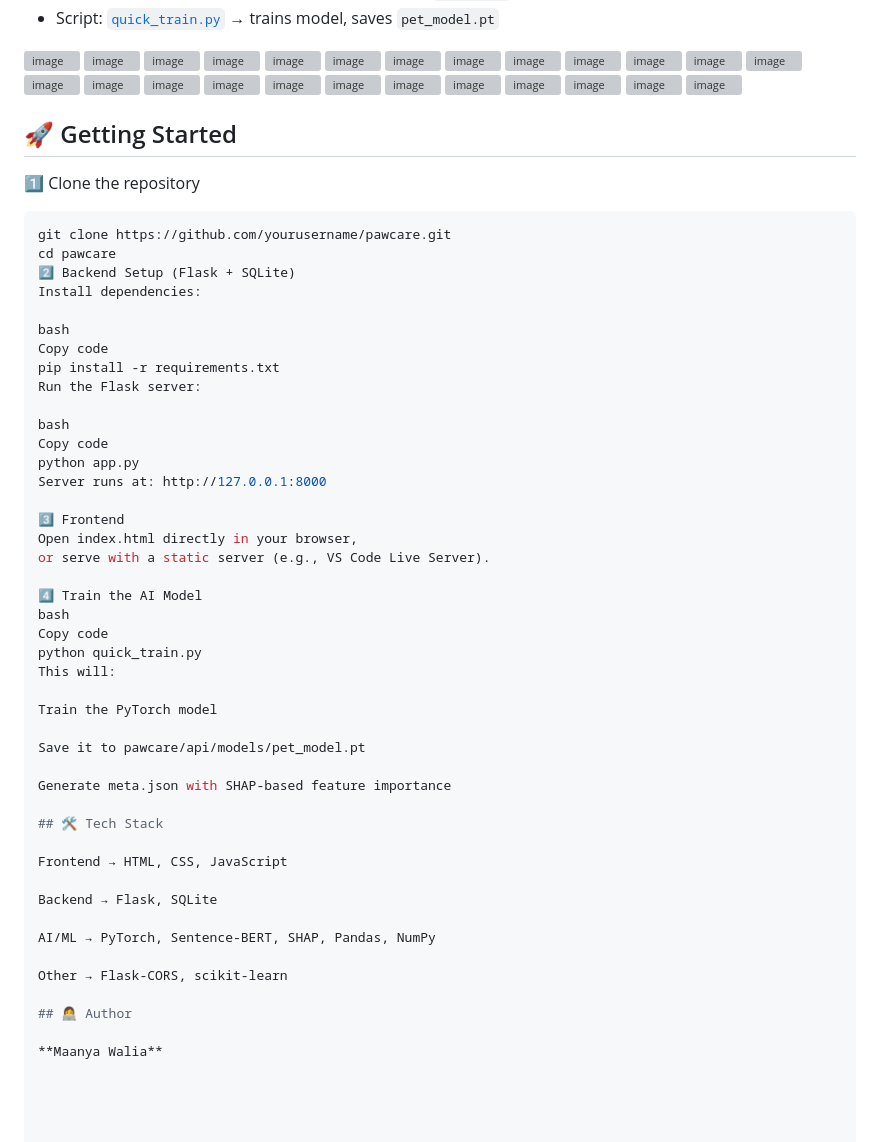
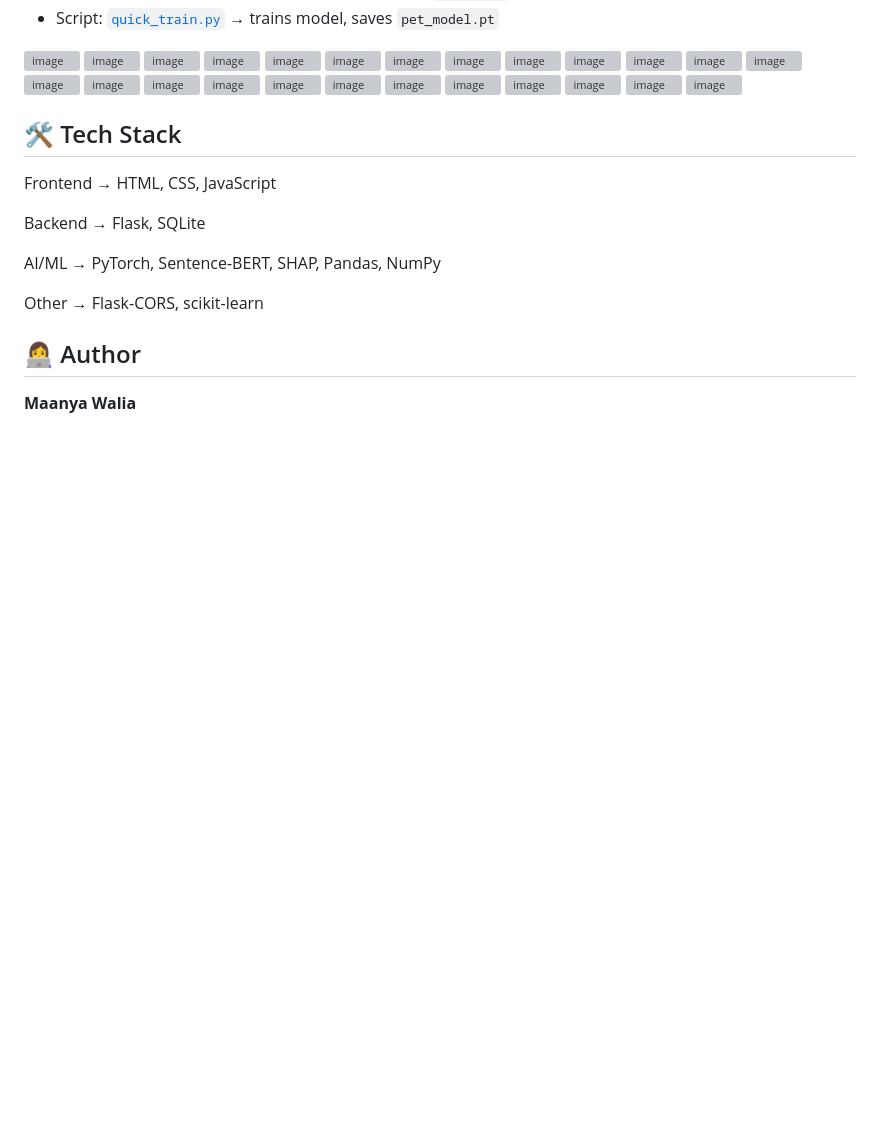
Before and after one commit to maanyaw/pawcare, a Markdown page: README.md, the part around the change. Drawn GitHub-style; blank space fills up the shorter version; grey boxes are pictures that could not be loaded.

````diff
--- a/README.md
+++ b/README.md
@@ -67,40 +67,6 @@ The project demonstrates a **full-stack solution**:
 <img width="1913" height="748" alt="image" src="https://github.com/user-attachments/assets/90f0835c-c3a8-499b-afbe-5939427a788f" />
 <img width="1879" height="261" alt="image" src="https://github.com/user-attachments/assets/0284d068-c414-43cc-a84e-79af3d04b9ae" />
 
-## 🚀 Getting Started
-
-1️⃣ Clone the repository
-```bash
-git clone https://github.com/yourusername/pawcare.git
-cd pawcare
-2️⃣ Backend Setup (Flask + SQLite)
-Install dependencies:
-
-bash
-Copy code
-pip install -r requirements.txt
-Run the Flask server:
-
-bash
-Copy code
-python app.py
-Server runs at: http://127.0.0.1:8000
-
-3️⃣ Frontend
-Open index.html directly in your browser,
-or serve with a static server (e.g., VS Code Live Server).
-
-4️⃣ Train the AI Model
-bash
-Copy code
-python quick_train.py
-This will:
-
-Train the PyTorch model
-
-Save it to pawcare/api/models/pet_model.pt
-
-Generate meta.json with SHAP-based feature importance
 
 ## 🛠️ Tech Stack
 
````
